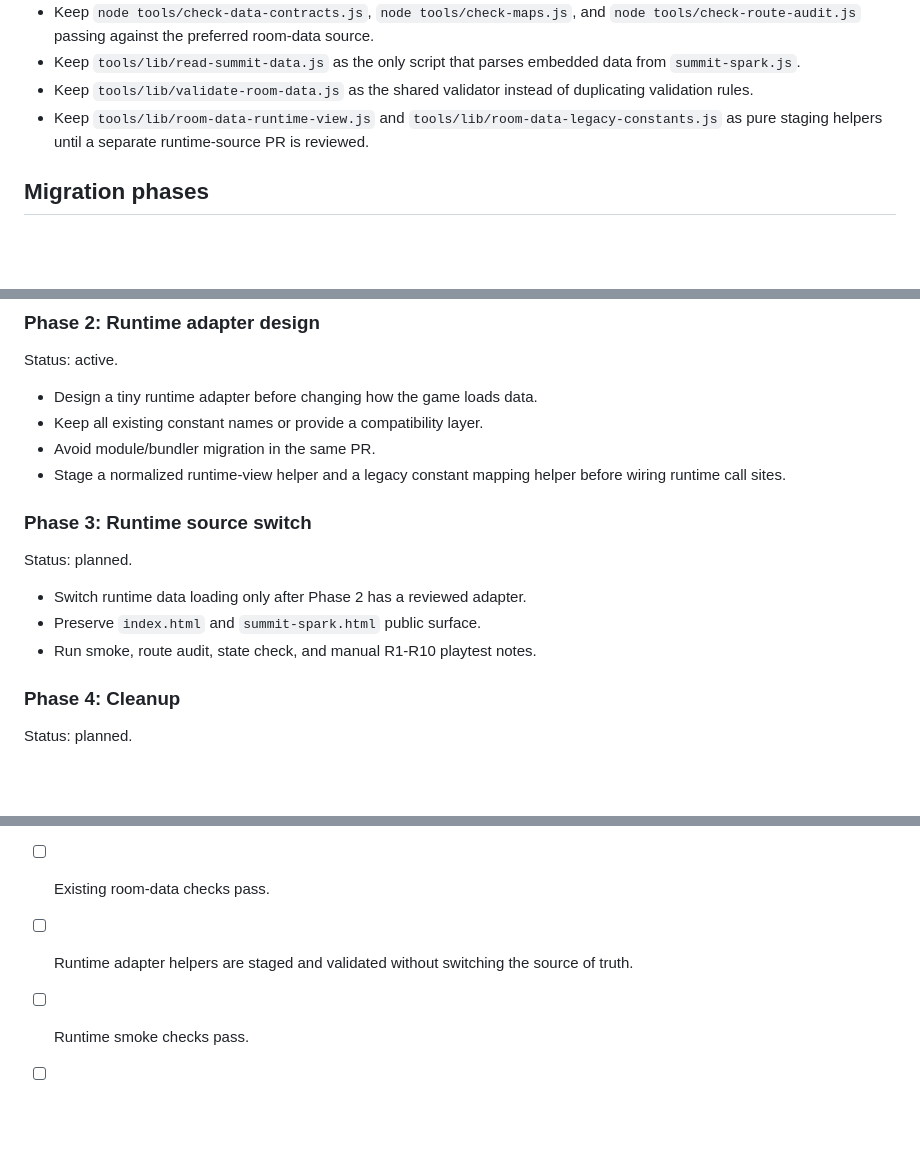
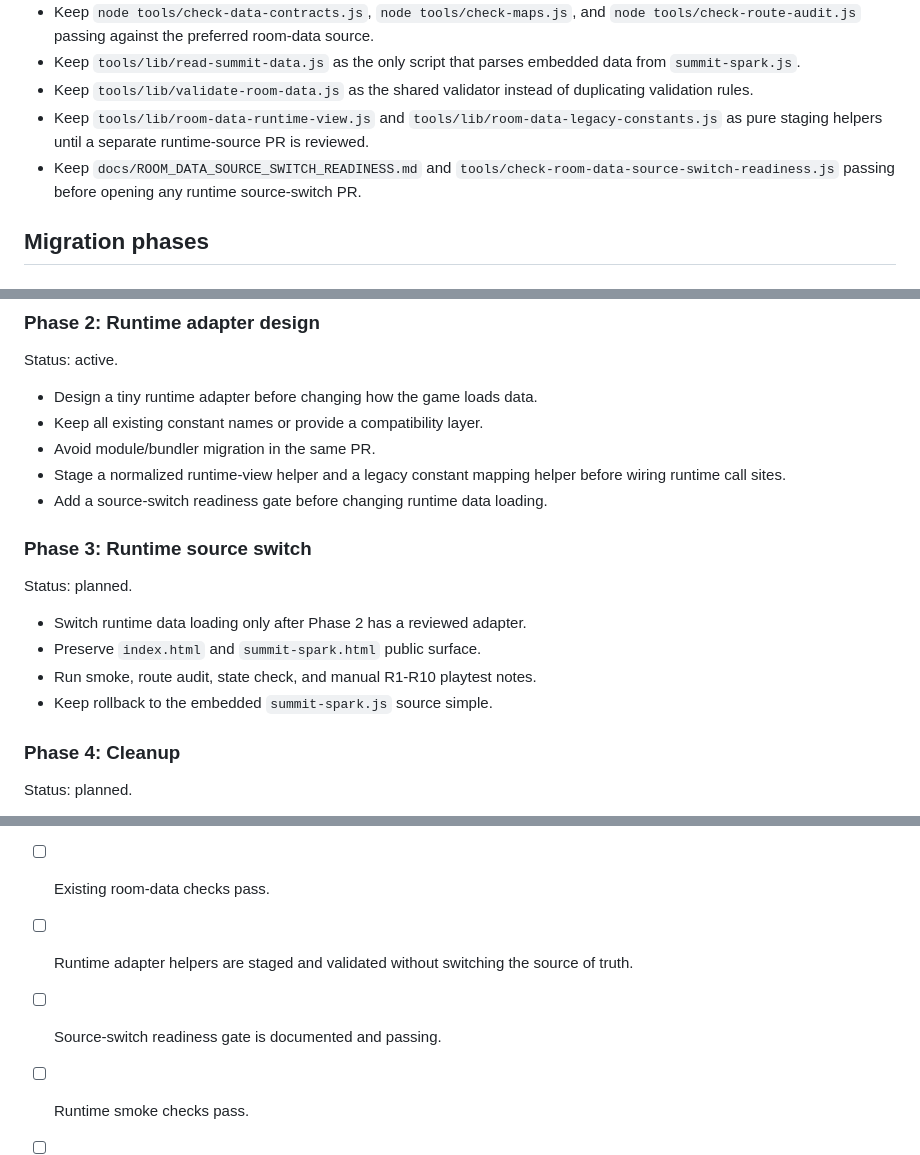
Before and after one commit to Lunora-Gather/summit-spark, a Markdown page: docs/ROOM_DATA_MIGRATION.md, 3 parts joined by grey strips. Rendered like a GitHub page; blank space fills up the shorter version.

Commit message:
docs: add source switch readiness gate to migration plan

```diff
--- a/docs/ROOM_DATA_MIGRATION.md
+++ b/docs/ROOM_DATA_MIGRATION.md
@@ -16,6 +16,7 @@ Runtime still reads room maps, room metadata, route contracts, Style trials, Exp
 - Keep `tools/lib/read-summit-data.js` as the only script that parses embedded data from `summit-spark.js`.
 - Keep `tools/lib/validate-room-data.js` as the shared validator instead of duplicating validation rules.
 - Keep `tools/lib/room-data-runtime-view.js` and `tools/lib/room-data-legacy-constants.js` as pure staging helpers until a separate runtime-source PR is reviewed.
+- Keep `docs/ROOM_DATA_SOURCE_SWITCH_READINESS.md` and `tools/check-room-data-source-switch-readiness.js` passing before opening any runtime source-switch PR.
 
 ## Migration phases
 
@@ -43,6 +44,7 @@ Status: active.
 - Keep all existing constant names or provide a compatibility layer.
 - Avoid module/bundler migration in the same PR.
 - Stage a normalized runtime-view helper and a legacy constant mapping helper before wiring runtime call sites.
+- Add a source-switch readiness gate before changing runtime data loading.
 
 ### Phase 3: Runtime source switch
 
@@ -51,6 +53,7 @@ Status: planned.
 - Switch runtime data loading only after Phase 2 has a reviewed adapter.
 - Preserve `index.html` and `summit-spark.html` public surface.
 - Run smoke, route audit, state check, and manual R1-R10 playtest notes.
+- Keep rollback to the embedded `summit-spark.js` source simple.
 
 ### Phase 4: Cleanup
 
@@ -66,5 +69,6 @@ Status: planned.
 - [ ] Generated snapshot is synchronized with `summit-spark.js` or intentionally replaced.
 - [ ] Existing room-data checks pass.
 - [ ] Runtime adapter helpers are staged and validated without switching the source of truth.
+- [ ] Source-switch readiness gate is documented and passing.
 - [ ] Runtime smoke checks pass.
 - [ ] Manual R1-R10 route sanity pass is recorded before new content work.
```
